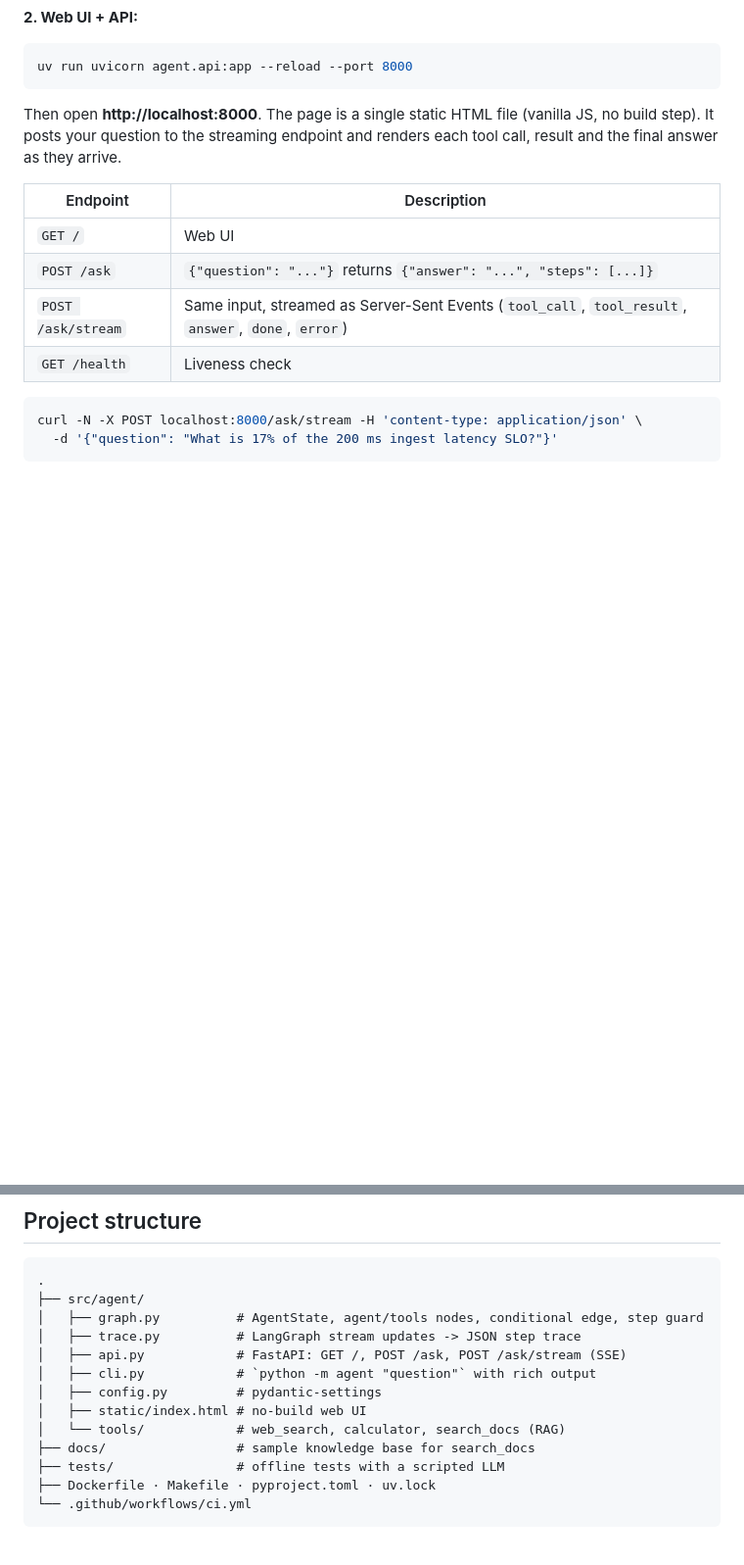
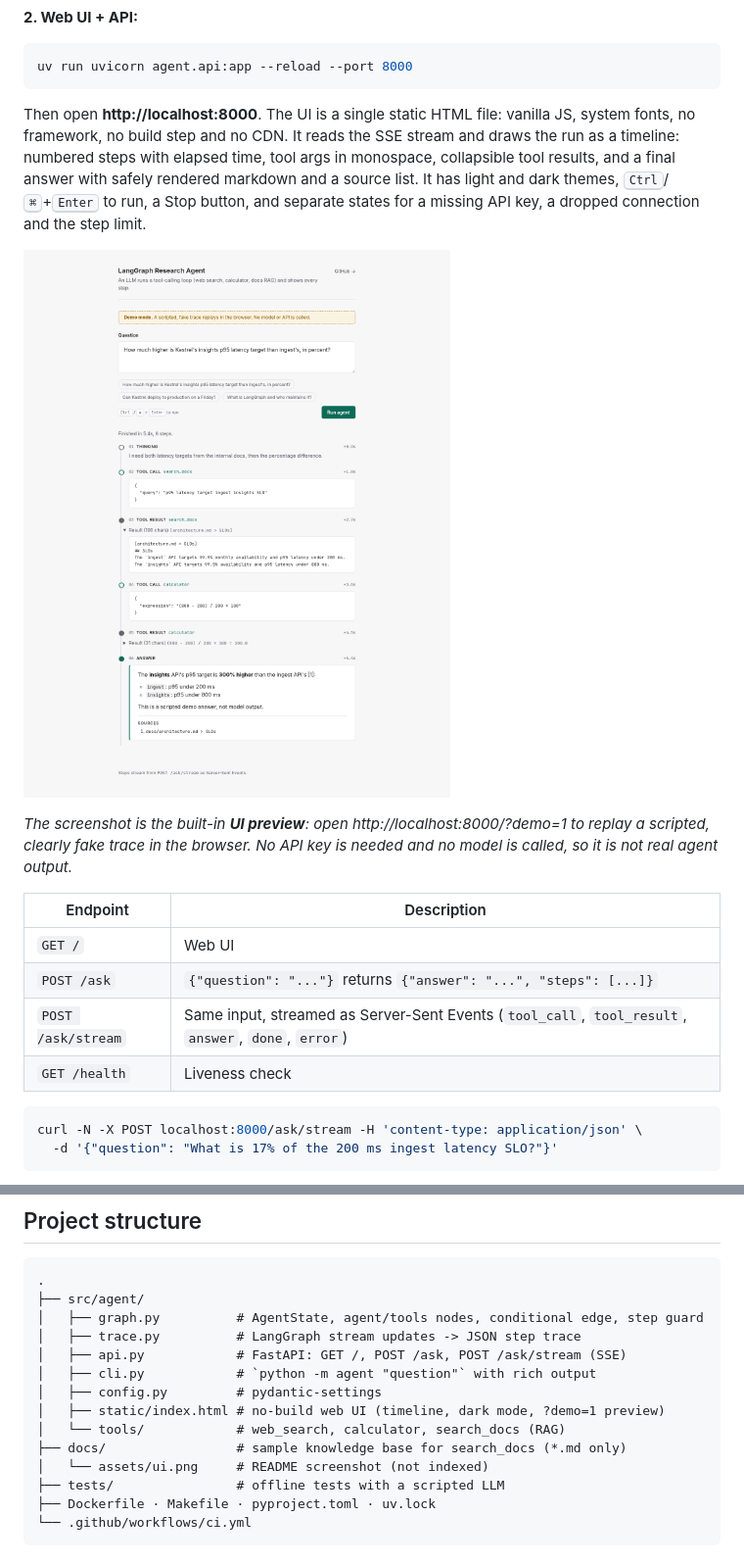
Before and after one commit to usman5K/langgraph-research-agent, a Markdown page: README.md, 2 parts joined by grey strips. Shown at 98% size. Rendered like a GitHub page; pictures changed too: docs/assets/ui.png (added); blank space fills up the shorter version.

````diff
--- a/README.md
+++ b/README.md
@@ -72,9 +72,18 @@ uv run python -m agent "How much higher is Kestrel's insights p95 latency target
 uv run uvicorn agent.api:app --reload --port 8000
 ```
 
-Then open **http://localhost:8000**. The page is a single static HTML file (vanilla JS, no build
-step). It posts your question to the streaming endpoint and renders each tool call, result and the
-final answer as they arrive.
+Then open **http://localhost:8000**. The UI is a single static HTML file: vanilla JS, system
+fonts, no framework, no build step and no CDN. It reads the SSE stream and draws the run as a
+timeline: numbered steps with elapsed time, tool args in monospace, collapsible tool results, and a
+final answer with safely rendered markdown and a source list. It has light and dark themes,
+<kbd>Ctrl</kbd>/<kbd>⌘</kbd>+<kbd>Enter</kbd> to run, a Stop button, and separate states for a
+missing API key, a dropped connection and the step limit.
+
+![Web UI showing a finished run as a step timeline](docs/assets/ui.png)
+
+*The screenshot is the built-in **UI preview**: open http://localhost:8000/?demo=1 to replay a
+scripted, clearly fake trace in the browser. No API key is needed and no model is called, so it is
+not real agent output.*
 
 | Endpoint | Description |
 | --- | --- |
@@ -158,9 +167,10 @@ check that:
 │   ├── api.py            # FastAPI: GET /, POST /ask, POST /ask/stream (SSE)
 │   ├── cli.py            # `python -m agent "question"` with rich output
 │   ├── config.py         # pydantic-settings
-│   ├── static/index.html # no-build web UI
+│   ├── static/index.html # no-build web UI (timeline, dark mode, ?demo=1 preview)
 │   └── tools/            # web_search, calculator, search_docs (RAG)
-├── docs/                 # sample knowledge base for search_docs
+├── docs/                 # sample knowledge base for search_docs (*.md only)
+│   └── assets/ui.png     # README screenshot (not indexed)
 ├── tests/                # offline tests with a scripted LLM
 ├── Dockerfile · Makefile · pyproject.toml · uv.lock
 └── .github/workflows/ci.yml
````
Also changed, not shown: 3 other files.
